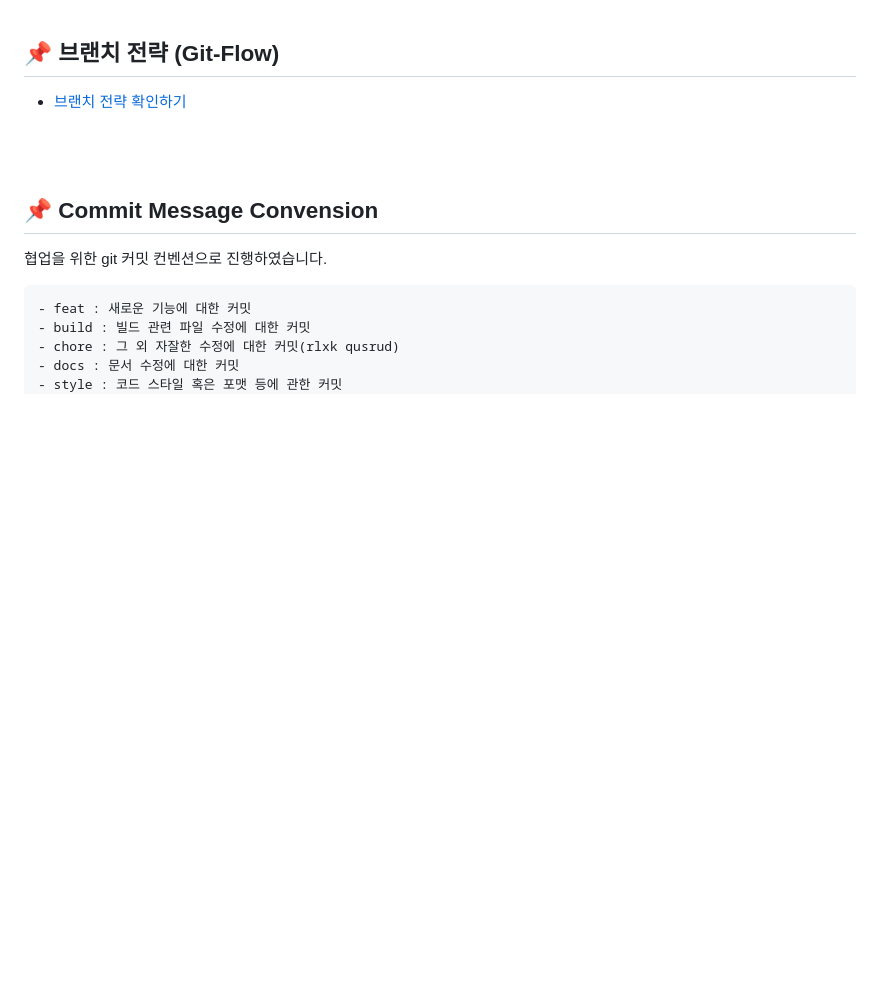
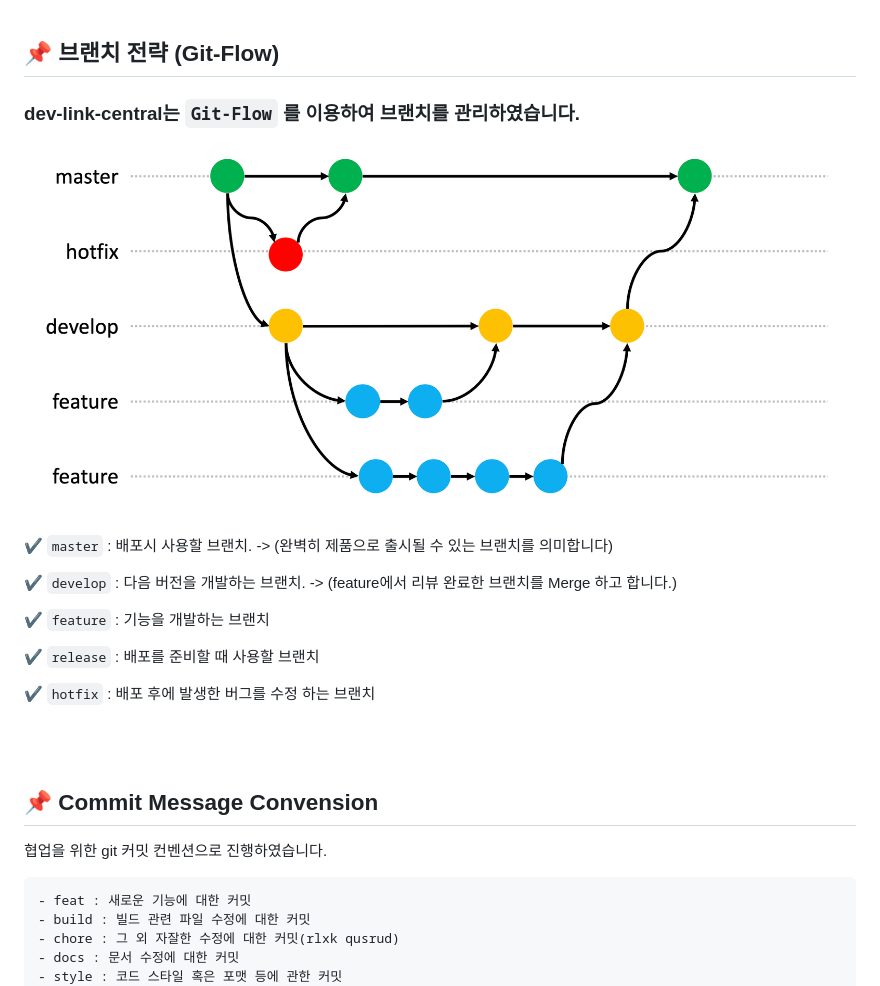
Before and after one commit to f-lab-edu/dev-link-central, a Markdown page: README.md, the part around the change. Drawn GitHub-style; blank space fills up the shorter version.

```diff
--- a/README.md
+++ b/README.md
@@ -113,7 +113,19 @@ IT 업계는 새로운 지식이 계속 업데이트되기 때문에 트렌드
 
 ## 📌 브랜치 전략 (Git-Flow)
 
-- [브랜치 전략 확인하기](https://github.com/f-lab-edu/dev-link-central/blob/master/demo/%EB%B8%8C%EB%9E%9C%EC%B9%98%20%EA%B4%80%EB%A6%AC%20%EC%A0%84%EB%9E%B5.md)
+### dev-link-central는 `Git-Flow` 를 이용하여 브랜치를 관리하였습니다.
+
+![이미지](/demo/깃.png)
+
+✔️ `master` : 배포시 사용할 브랜치. -> (완벽히 제품으로 출시될 수 있는 브랜치를 의미합니다)
+
+✔️ `develop` : 다음 버전을 개발하는 브랜치. -> (feature에서 리뷰 완료한 브랜치를 Merge 하고 합니다.)
+
+✔️ `feature` : 기능을 개발하는 브랜치
+
+✔️ `release` : 배포를 준비할 때 사용할 브랜치
+
+✔️ `hotfix` : 배포 후에 발생한 버그를 수정 하는 브랜치
 
 
 <br/><br/>
```
